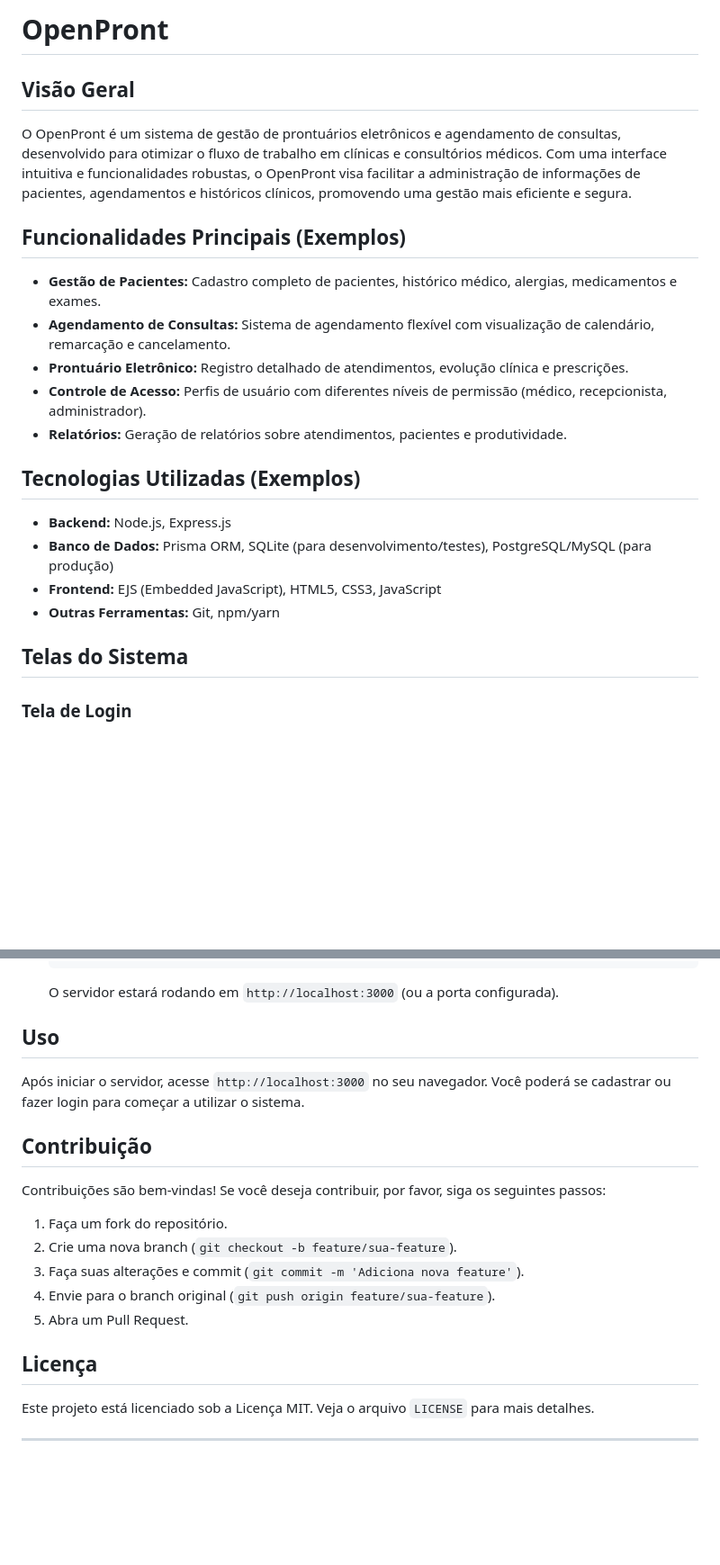
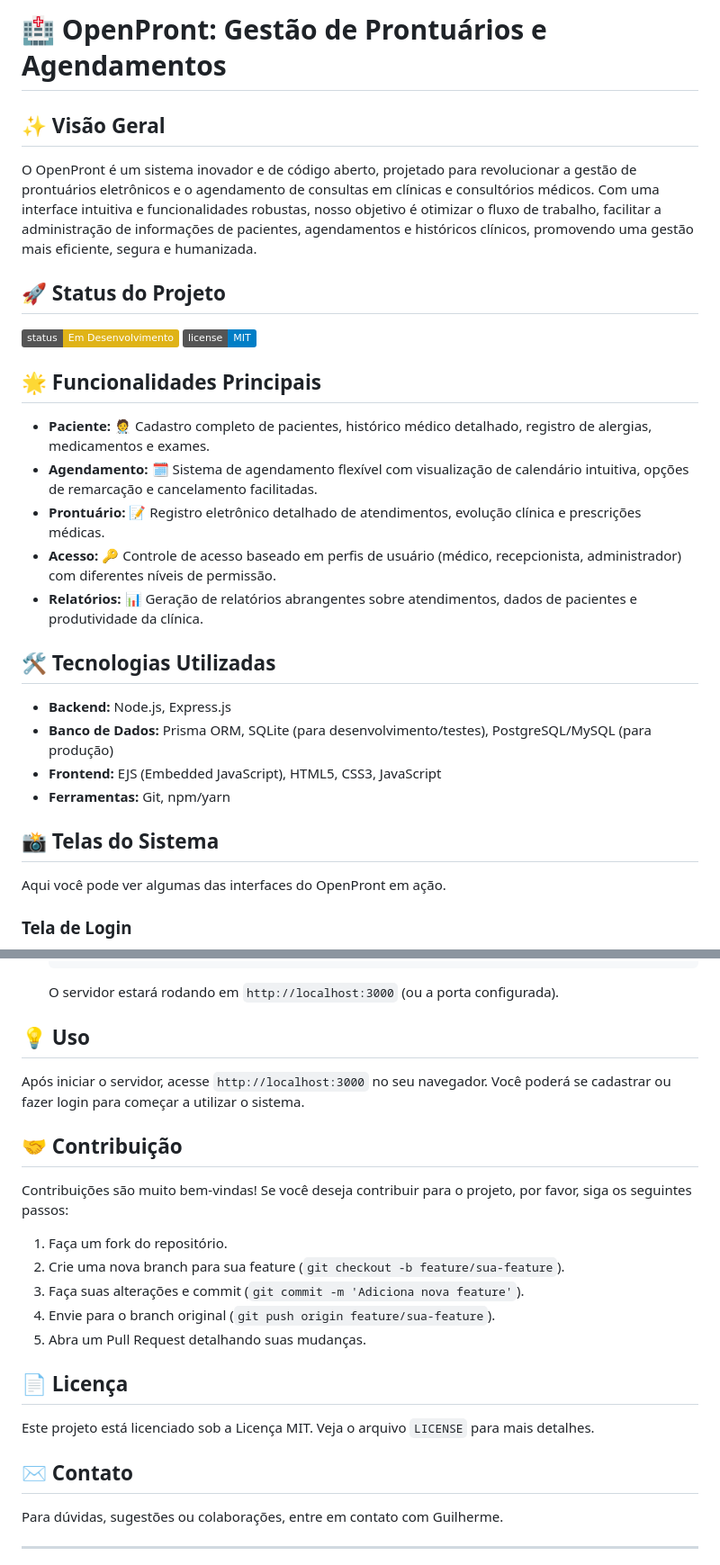
Before and after one commit to guio11221/prontmed, a Markdown page: README.md, 2 parts joined by grey strips. Shown at 90% size. Rendered like a GitHub page; badges without logos; blank space fills up the shorter version.

Commit message:
documentando

```diff
--- a/README.md
+++ b/README.md
@@ -1,25 +1,32 @@
-# OpenPront
+# 🏥 OpenPront: Gestão de Prontuários e Agendamentos
 
-## Visão Geral
+## ✨ Visão Geral
 
-O OpenPront é um sistema de gestão de prontuários eletrônicos e agendamento de consultas, desenvolvido para otimizar o fluxo de trabalho em clínicas e consultórios médicos. Com uma interface intuitiva e funcionalidades robustas, o OpenPront visa facilitar a administração de informações de pacientes, agendamentos e históricos clínicos, promovendo uma gestão mais eficiente e segura.
+O OpenPront é um sistema inovador e de código aberto, projetado para revolucionar a gestão de prontuários eletrônicos e o agendamento de consultas em clínicas e consultórios médicos. Com uma interface intuitiva e funcionalidades robustas, nosso objetivo é otimizar o fluxo de trabalho, facilitar a administração de informações de pacientes, agendamentos e históricos clínicos, promovendo uma gestão mais eficiente, segura e humanizada.
 
-## Funcionalidades Principais (Exemplos)
+## 🚀 Status do Projeto
 
-*   **Gestão de Pacientes:** Cadastro completo de pacientes, histórico médico, alergias, medicamentos e exames.
-*   **Agendamento de Consultas:** Sistema de agendamento flexível com visualização de calendário, remarcação e cancelamento.
-*   **Prontuário Eletrônico:** Registro detalhado de atendimentos, evolução clínica e prescrições.
-*   **Controle de Acesso:** Perfis de usuário com diferentes níveis de permissão (médico, recepcionista, administrador).
-*   **Relatórios:** Geração de relatórios sobre atendimentos, pacientes e produtividade.
+![Status](https://img.shields.io/badge/status-Em%20Desenvolvimento-yellow)
+![License](https://img.shields.io/badge/license-MIT-blue)
 
-## Tecnologias Utilizadas (Exemplos)
+## 🌟 Funcionalidades Principais
+
+*   **Paciente:** 🧑‍⚕️ Cadastro completo de pacientes, histórico médico detalhado, registro de alergias, medicamentos e exames.
+*   **Agendamento:** 🗓️ Sistema de agendamento flexível com visualização de calendário intuitiva, opções de remarcação e cancelamento facilitadas.
+*   **Prontuário:** 📝 Registro eletrônico detalhado de atendimentos, evolução clínica e prescrições médicas.
+*   **Acesso:** 🔑 Controle de acesso baseado em perfis de usuário (médico, recepcionista, administrador) com diferentes níveis de permissão.
+*   **Relatórios:** 📊 Geração de relatórios abrangentes sobre atendimentos, dados de pacientes e produtividade da clínica.
+
+## 🛠️ Tecnologias Utilizadas
 
 *   **Backend:** Node.js, Express.js
 *   **Banco de Dados:** Prisma ORM, SQLite (para desenvolvimento/testes), PostgreSQL/MySQL (para produção)
 *   **Frontend:** EJS (Embedded JavaScript), HTML5, CSS3, JavaScript
-*   **Outras Ferramentas:** Git, npm/yarn
+*   **Ferramentas:** Git, npm/yarn
 
-## Telas do Sistema
+## 📸 Telas do Sistema
+
+Aqui você pode ver algumas das interfaces do OpenPront em ação.
 
 ### Tela de Login
 ![Tela de Login](docs/images/login/img.png)
@@ -72,23 +85,27 @@ Certifique-se de ter as seguintes ferramentas instaladas:
 
     O servidor estará rodando em `http://localhost:3000` (ou a porta configurada).
 
-## Uso
+## 💡 Uso
 
 Após iniciar o servidor, acesse `http://localhost:3000` no seu navegador. Você poderá se cadastrar ou fazer login para começar a utilizar o sistema.
 
-## Contribuição
+## 🤝 Contribuição
 
-Contribuições são bem-vindas! Se você deseja contribuir, por favor, siga os seguintes passos:
+Contribuições são muito bem-vindas! Se você deseja contribuir para o projeto, por favor, siga os seguintes passos:
 
 1.  Faça um fork do repositório.
-2.  Crie uma nova branch (`git checkout -b feature/sua-feature`).
+2.  Crie uma nova branch para sua feature (`git checkout -b feature/sua-feature`).
 3.  Faça suas alterações e commit (`git commit -m 'Adiciona nova feature'`).
 4.  Envie para o branch original (`git push origin feature/sua-feature`).
-5.  Abra um Pull Request.
+5.  Abra um Pull Request detalhando suas mudanças.
 
-## Licença
+## 📄 Licença
 
 Este projeto está licenciado sob a Licença MIT. Veja o arquivo `LICENSE` para mais detalhes.
 
+## ✉️ Contato
+
+Para dúvidas, sugestões ou colaborações, entre em contato com Guilherme.
+
 ---
 
```
Also changed, not shown: other parts of README.md (+10 -4 lines).
